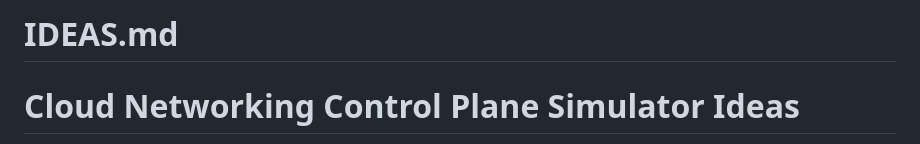
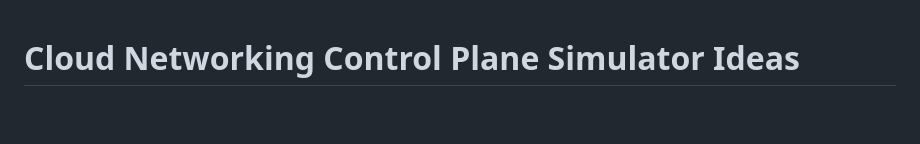
Before and after one commit to lloydchang/cloud-networking-control-plane-simulator, a Markdown page: docs/IDEAS.md, the part around the change. Rendered like a GitHub page; blank space fills up the shorter version.

Commit message:
docs: remove IDEAS.md redundancy in title

```diff
--- a/docs/IDEAS.md
+++ b/docs/IDEAS.md
@@ -1,5 +1,3 @@
-# IDEAS.md
-
 # Cloud Networking Control Plane Simulator Ideas
 
 This document outlines potential extension areas for the Cloud Networking Control Plane Simulator. The focus is on Control Plane correctness, clear system boundaries, and integration with external orchestration systems. All components are simulations or reference implementations, not production infrastructure.
```
